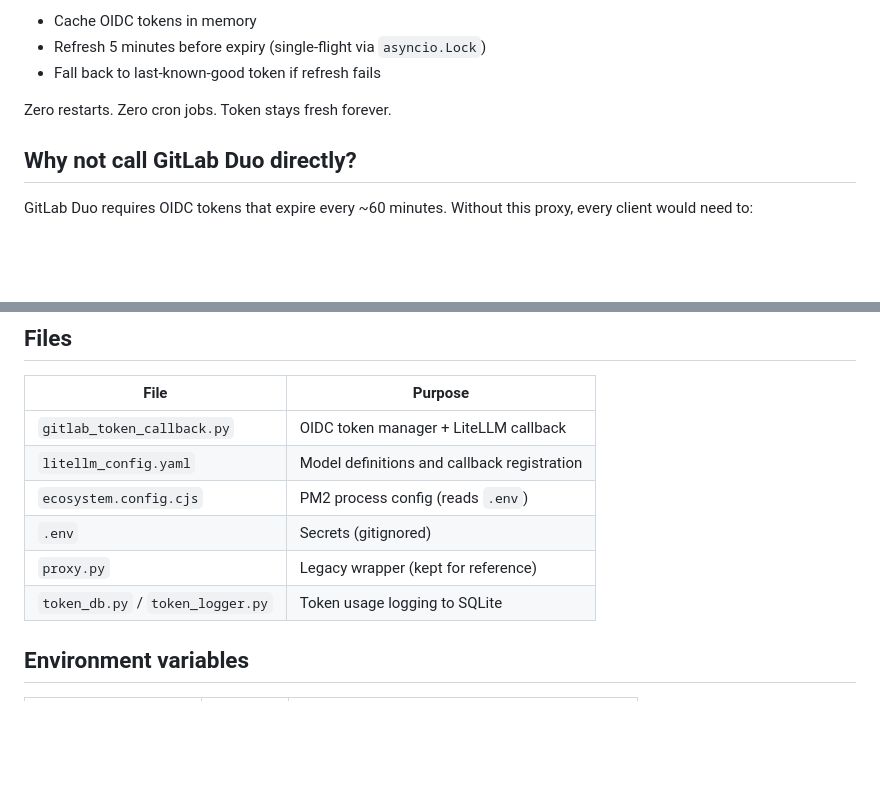
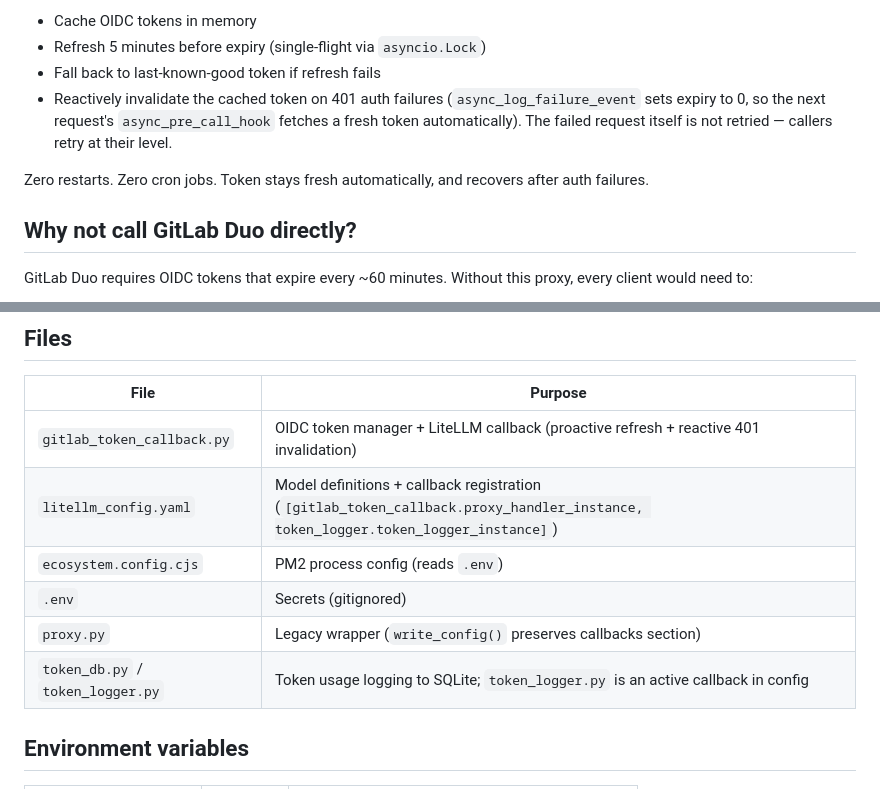
Before and after one commit to nano-step/llm-proxy, a Markdown page: README.md, 2 parts joined by grey strips. GitHub-like rendering; blank space fills up the shorter version.

Commit message:
docs: update README with reactive 401 token invalidation

```diff
--- a/README.md
+++ b/README.md
@@ -64,8 +73,9 @@ The callback (`gitlab_token_callback.py`) uses LiteLLM's `CustomLogger.async_pre
 - Cache OIDC tokens in memory
 - Refresh 5 minutes before expiry (single-flight via `asyncio.Lock`)
 - Fall back to last-known-good token if refresh fails
+- Reactively invalidate the cached token on 401 auth failures (`async_log_failure_event` sets expiry to 0, so the next request's `async_pre_call_hook` fetches a fresh token automatically). The failed request itself is not retried — callers retry at their level.
 
-Zero restarts. Zero cron jobs. Token stays fresh forever.
+Zero restarts. Zero cron jobs. Token stays fresh automatically, and recovers after auth failures.
 
 ## Why not call GitLab Duo directly?
 
@@ -134,12 +144,12 @@ curl http://localhost:4000/v1/chat/completions \
 
 | File | Purpose |
 |---|---|
-| `gitlab_token_callback.py` | OIDC token manager + LiteLLM callback |
-| `litellm_config.yaml` | Model definitions and callback registration |
+| `gitlab_token_callback.py` | OIDC token manager + LiteLLM callback (proactive refresh + reactive 401 invalidation) |
+| `litellm_config.yaml` | Model definitions + callback registration (`[gitlab_token_callback.proxy_handler_instance, token_logger.token_logger_instance]`) |
 | `ecosystem.config.cjs` | PM2 process config (reads `.env`) |
 | `.env` | Secrets (gitignored) |
-| `proxy.py` | Legacy wrapper (kept for reference) |
-| `token_db.py` / `token_logger.py` | Token usage logging to SQLite |
+| `proxy.py` | Legacy wrapper (`write_config()` preserves callbacks section) |
+| `token_db.py` / `token_logger.py` | Token usage logging to SQLite; `token_logger.py` is an active callback in config |
 
 ## Environment variables
 
```
Also changed, not shown: other parts of README.md (+11 -2 lines).
